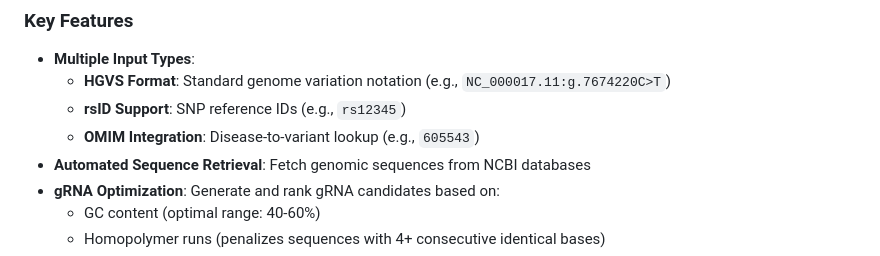
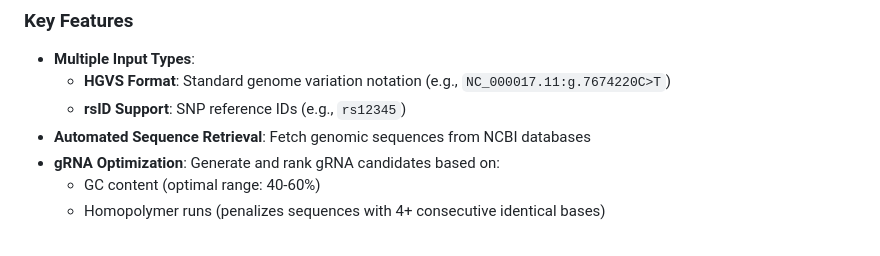
Before and after one commit to JavierStark/DiseaseMutationsApp, a Markdown page: README.md, the part around the change. Drawn GitHub-style.

Commit message:
docs: update README to remove OMIM Integration feature
Removed OMIM Integration from features list.

```diff
--- a/README.md
+++ b/README.md
@@ -11,7 +11,6 @@ The Disease Mutations App is designed to streamline the process of designing CRI
 - **Multiple Input Types**:
   - **HGVS Format**: Standard genome variation notation (e.g., `NC_000017.11:g.7674220C>T`)
   - **rsID Support**: SNP reference IDs (e.g., `rs12345`)
-  - **OMIM Integration**: Disease-to-variant lookup (e.g., `605543`)
 - **Automated Sequence Retrieval**: Fetch genomic sequences from NCBI databases
 - **gRNA Optimization**: Generate and rank gRNA candidates based on:
   - GC content (optimal range: 40-60%)
```
